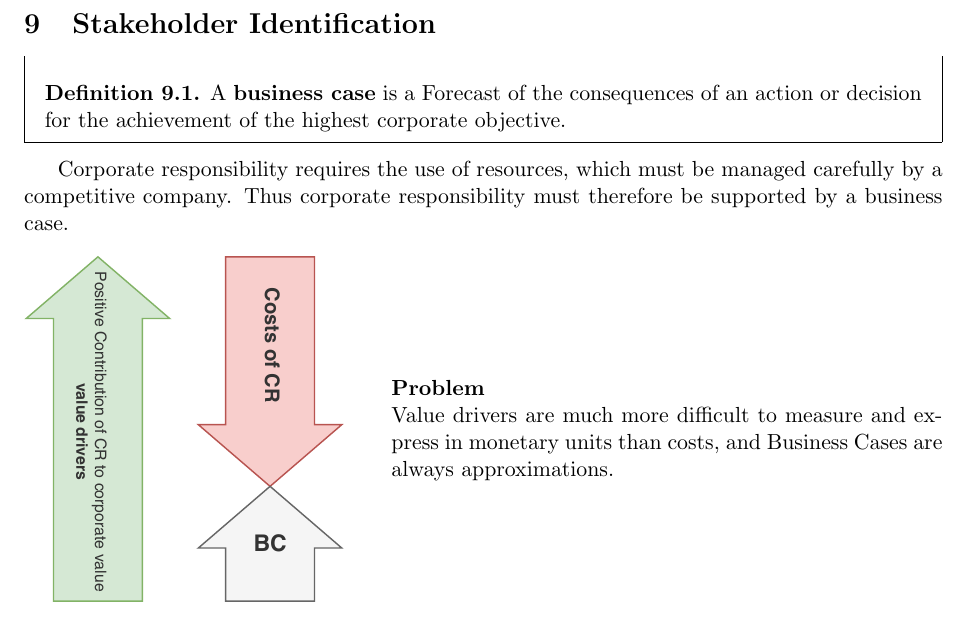
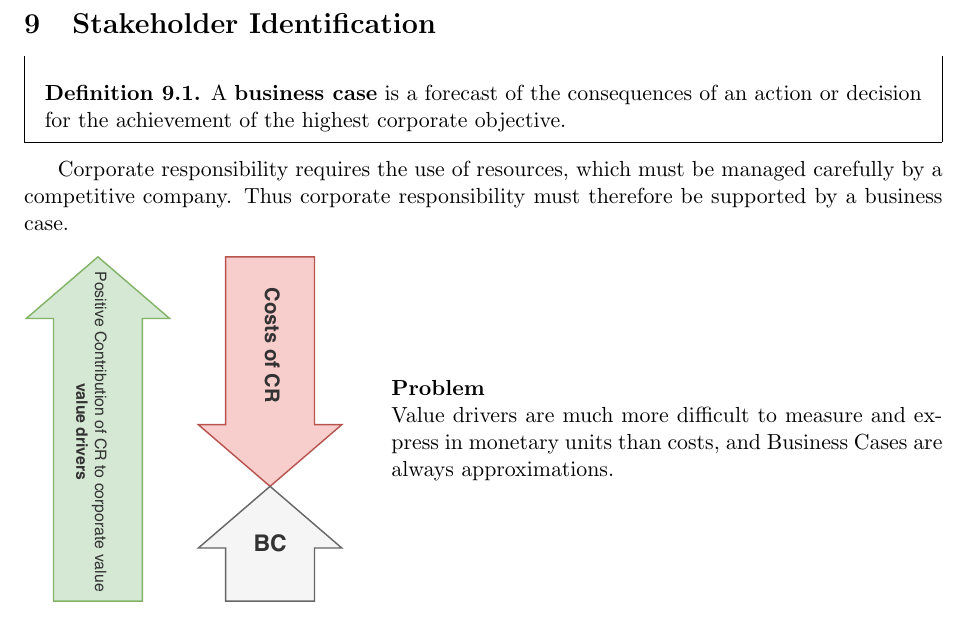
Before and after one commit to KilnOfTheSecondFlame/mse_summaries, a LaTeX document (Ethics/Zusammenfassung_Ethik.tex): part of page 21 of 43, cut so that both start at the same text. Compiled offline with pdfLaTeX.

Commit message:
Fix F->f

```diff
--- a/Ethics/Zusammenfassung_Ethik.tex
+++ b/Ethics/Zusammenfassung_Ethik.tex
@@ -682,7 +682,7 @@ Definition that would be signed by most economists
 \clearpage
 \section{Stakeholder Identification}
 \begin{definition}
-	A \textbf{business case} is a Forecast of the consequences of an action or decision for the achievement of the highest corporate objective.
+	A \textbf{business case} is a forecast of the consequences of an action or decision for the achievement of the highest corporate objective.
 \end{definition}
 
 Corporate responsibility requires the use of resources, which must be managed carefully by a competitive company. Thus corporate responsibility must therefore be supported by a business case.
```
